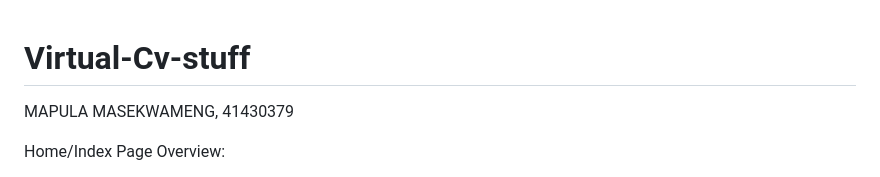
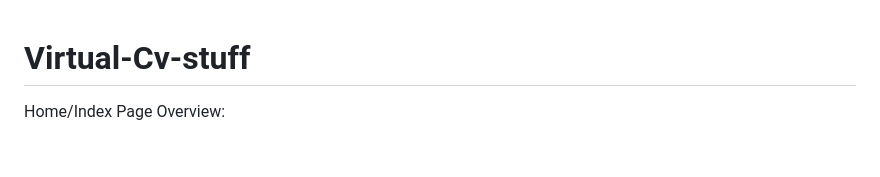
Before and after one commit to mapulaMobs53/Mapula.github.io, a Markdown page: README.md, the part around the change. Drawn GitHub-style; blank space fills up the shorter version.

```diff
--- a/README.md
+++ b/README.md
@@ -1,6 +1,4 @@
 # Virtual-Cv-stuff
-MAPULA MASEKWAMENG, 41430379
-
 Home/Index Page Overview:
 1.	Page Title and CSS Reference: The page is titled to clearly indicate that this is my Virtual CV. It references a CSS sheet that handles the animations, decorations, and overall visual appeal of the page.
 2.	Autoplay Video Background: Instead of a static picture, I chose to use a video of myself that plays on an autoplay loop. This video serves as a dynamic background, replaying as many times as I prefer.
```
